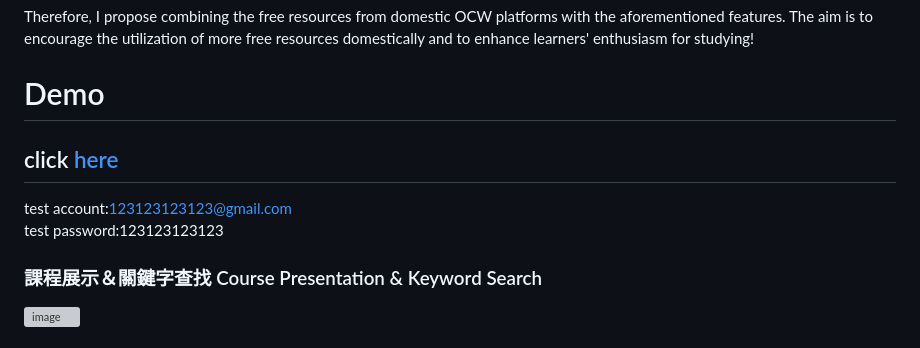
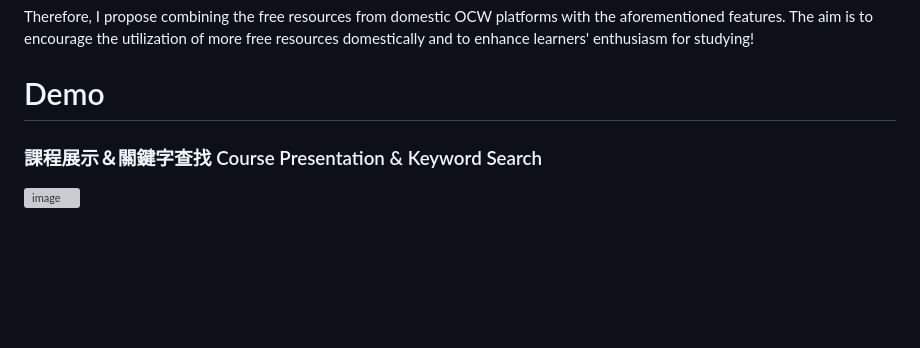
Before and after one commit to Blucas0707/ocw.notebook.taiwan, a Markdown page: README.md, the part around the change. Rendered like a GitHub page; blank space fills up the shorter version; grey boxes are pictures that could not be loaded.

```diff
--- a/README.md
+++ b/README.md
@@ -11,11 +11,6 @@ Therefore, I propose combining the free resources from domestic OCW platforms wi
 
 
 # Demo
-## click <a href="https://ocw.notebook.blucas0707.com/" target="_blank">here</a>
-
-test account:123123123123@gmail.com<br>
-test password:123123123123<br>
-
 
 ### 課程展示＆關鍵字查找 Course Presentation & Keyword Search
 ![image](https://github.com/Blucas0707/ocw.notebook.taiwan/blob/main/Readme/demo%20gif/%E8%AA%B2%E7%A8%8B%E5%B1%95%E7%A4%BA%E8%88%87%E9%97%9C%E9%8D%B5%E5%AD%97%E6%9F%A5%E6%89%BE.gif)
```
